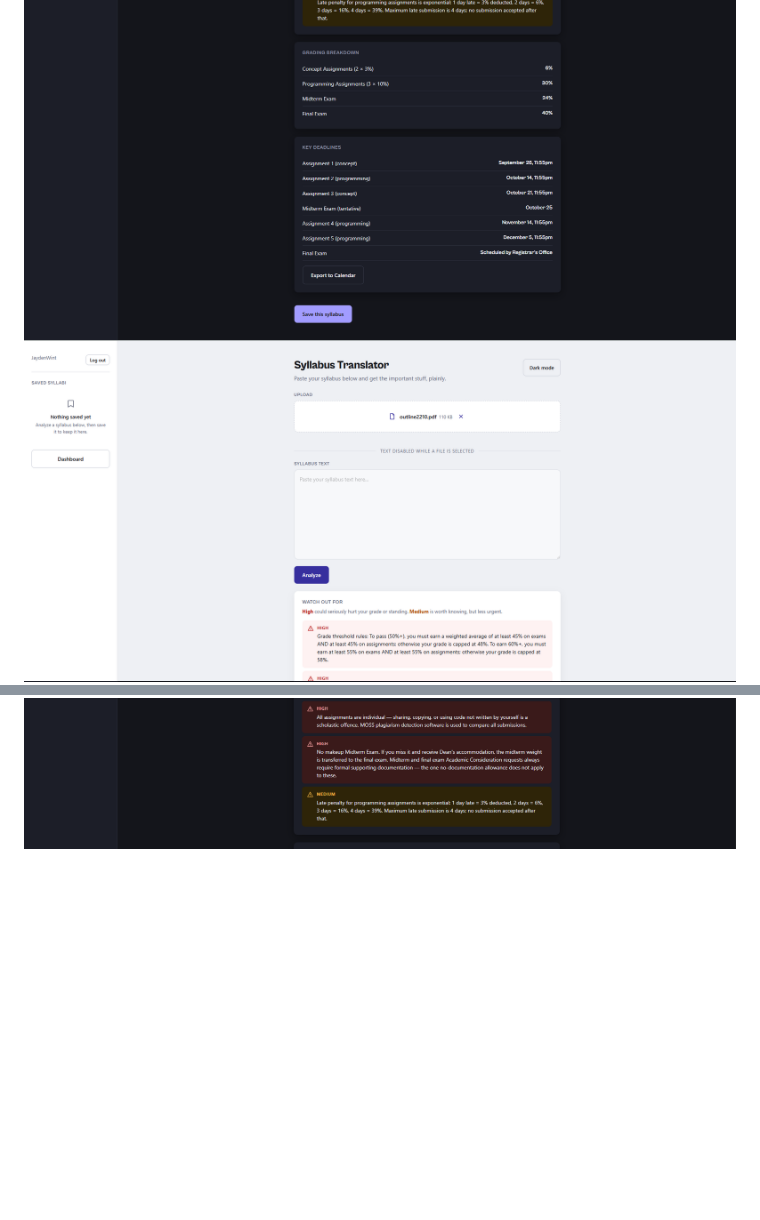
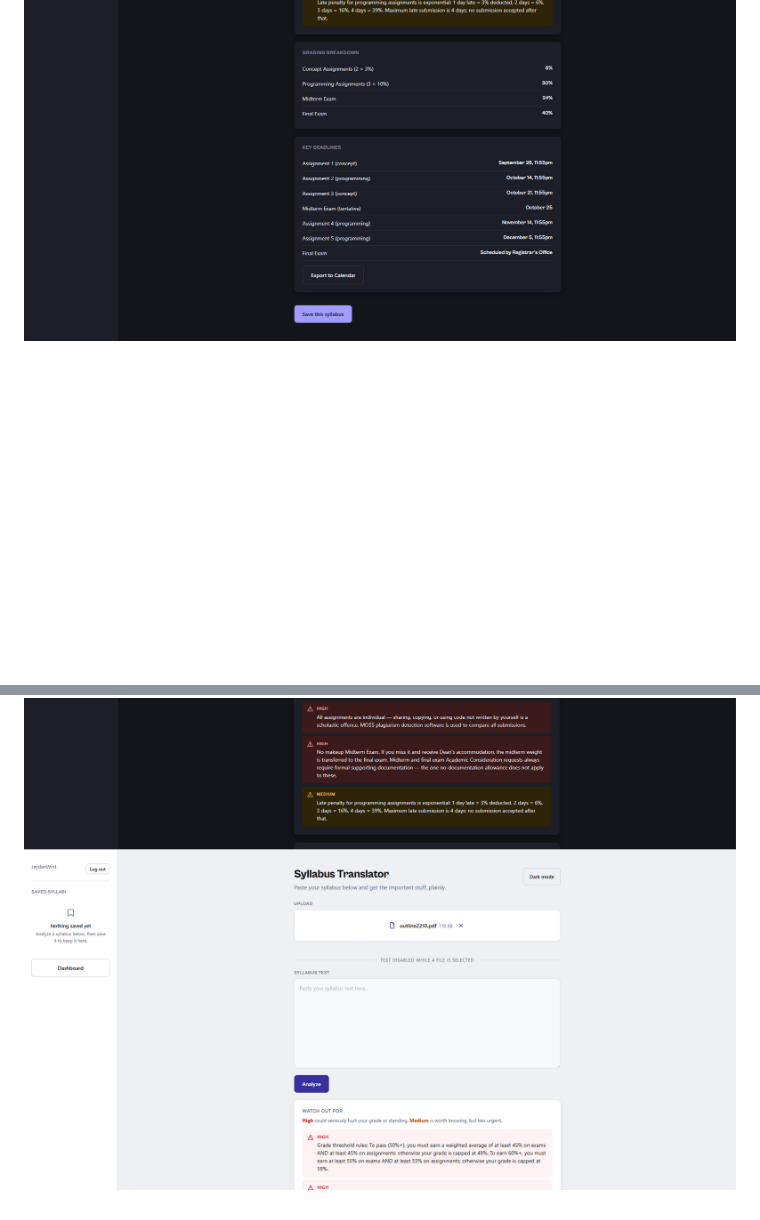
Before and after one commit to jmikewint/Marginalia, a Markdown page: README.md, 2 parts joined by grey strips. Rendered like a GitHub page; blank space fills up the shorter version.

Commit message:
Moved Light Mode to the bottom

```diff
--- a/README.md
+++ b/README.md
@@ -65,7 +65,7 @@ This project was built iteratively with heavy use of AI-assisted design critique
 ## Screenshots
 
 ![Main results view](screenshots/Results.png)
-![Light mode](screenshots/Light.png)
 ![Dashboard](screenshots/Dashboard.png)
 ![Drag](screenshots/Drag.png)
 ![Severity](screenshots/Severity.png)
+![Light mode](screenshots/Light.png)
```
